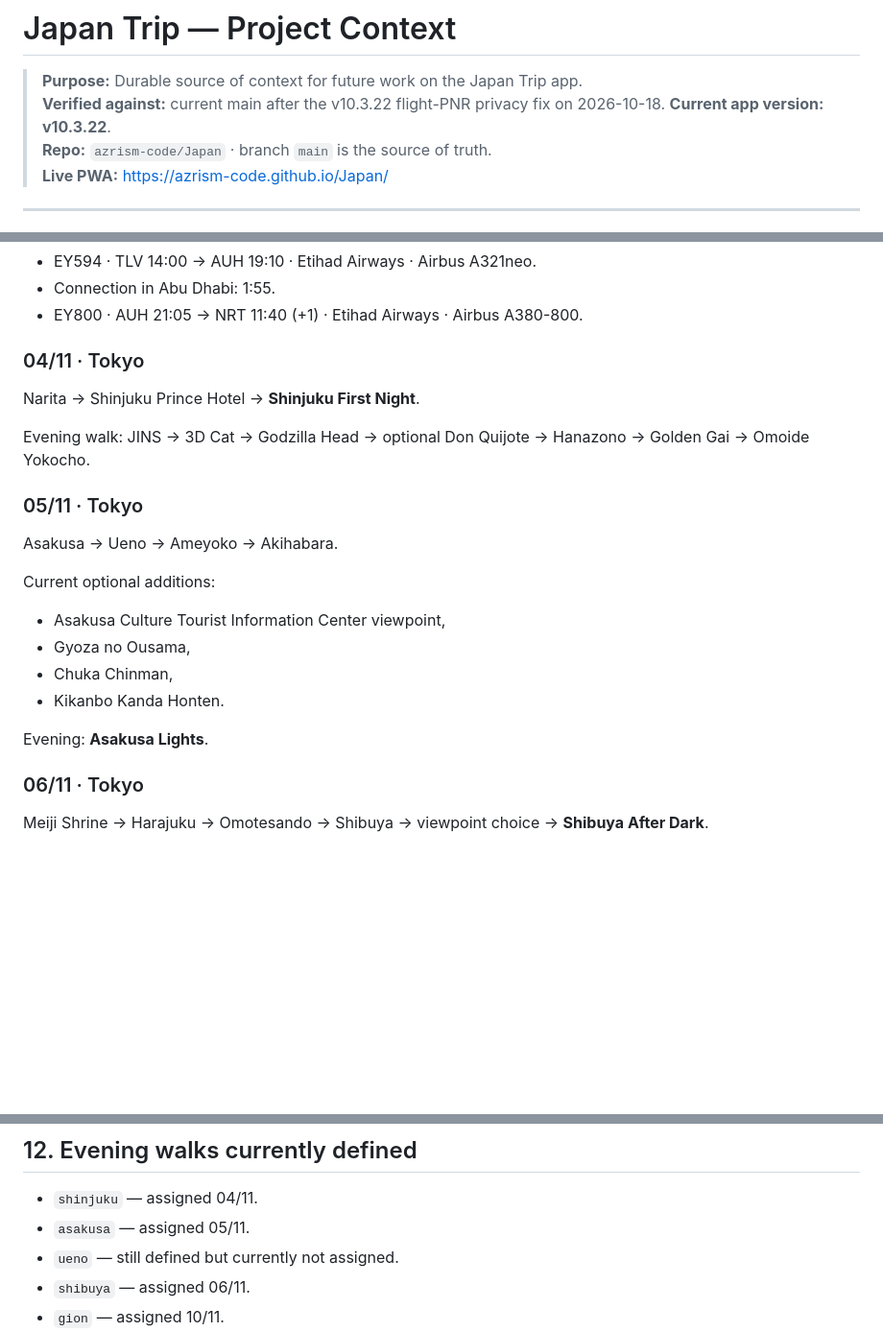
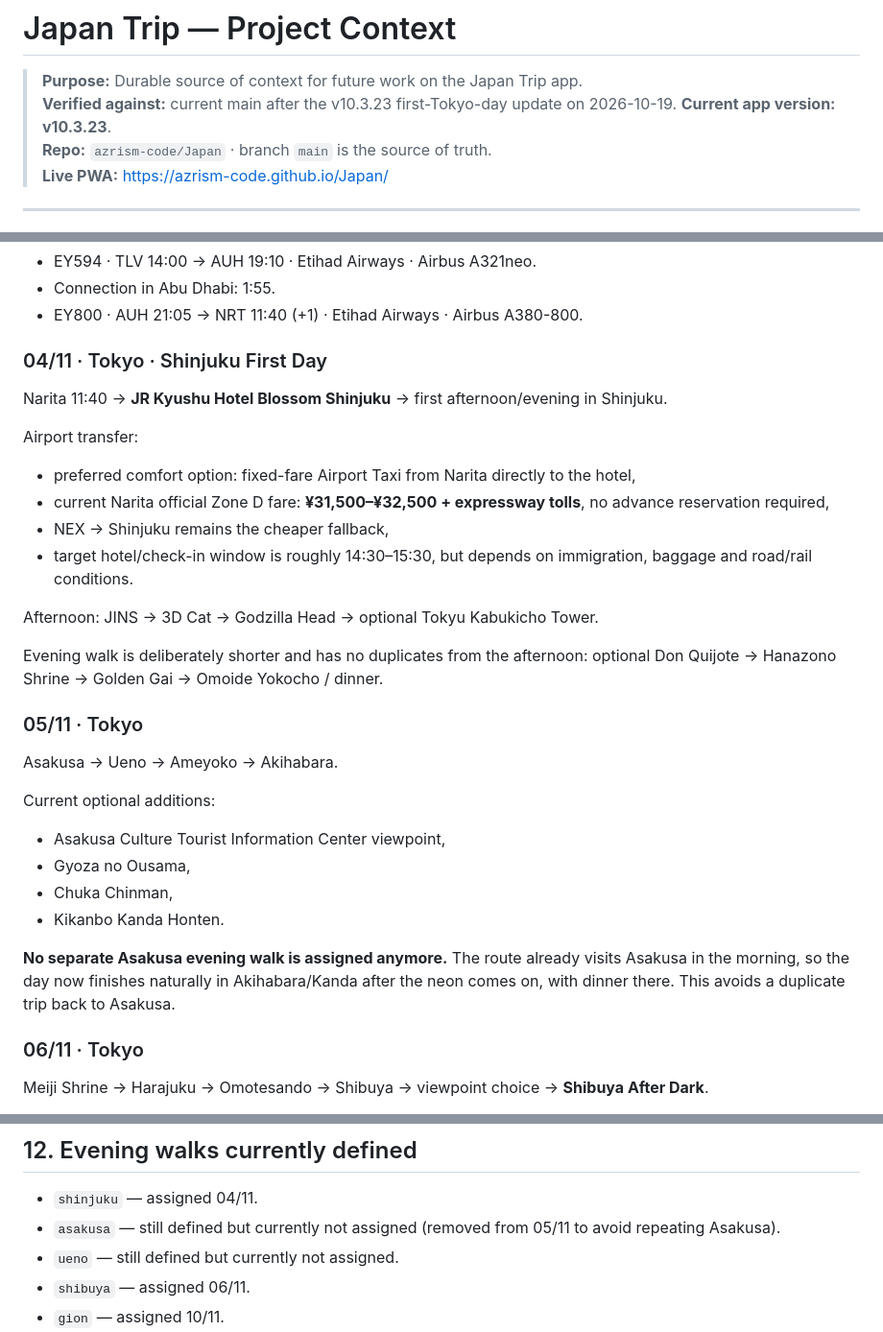
Before and after one commit to azrism-code/Japan, a Markdown page: PROJECT_CONTEXT.md, 3 parts joined by grey strips. Shown at 96% size. GitHub-like rendering; blank space fills up the shorter version.

Commit message:
Document first Tokyo afternoon and taxi plan

```diff
--- a/PROJECT_CONTEXT.md
+++ b/PROJECT_CONTEXT.md
@@ -1,8 +1,8 @@
 # Japan Trip — Project Context
 
 > **Purpose:** Durable source of context for future work on the Japan Trip app.
-> **Verified against:** current main after the v10.3.22 flight-PNR privacy fix on 2026-10-18.
-> **Current app version:** **v10.3.22**.
+> **Verified against:** current main after the v10.3.23 first-Tokyo-day update on 2026-10-19.
+> **Current app version:** **v10.3.23**.
 > **Repo:** `azrism-code/Japan` · branch `main` is the source of truth.
 > **Live PWA:** https://azrism-code.github.io/Japan/
 
@@ -316,11 +316,20 @@ Latest confirmed flights from the 18 Oct Emirates itinerary:
 - Connection in Abu Dhabi: 1:55.
 - EY800 · AUH 21:05 → NRT 11:40 (+1) · Etihad Airways · Airbus A380-800.
 
-### 04/11 · Tokyo
-Narita → Shinjuku Prince Hotel → **Shinjuku First Night**.
+### 04/11 · Tokyo · Shinjuku First Day
+Narita 11:40 → **JR Kyushu Hotel Blossom Shinjuku** → first afternoon/evening in Shinjuku.
 
-Evening walk:
-JINS → 3D Cat → Godzilla Head → optional Don Quijote → Hanazono → Golden Gai → Omoide Yokocho.
+Airport transfer:
+- preferred comfort option: fixed-fare Airport Taxi from Narita directly to the hotel,
+- current Narita official Zone D fare: **¥31,500–¥32,500 + expressway tolls**, no advance reservation required,
+- NEX → Shinjuku remains the cheaper fallback,
+- target hotel/check-in window is roughly 14:30–15:30, but depends on immigration, baggage and road/rail conditions.
+
+Afternoon:
+JINS → 3D Cat → Godzilla Head → optional Tokyu Kabukicho Tower.
+
+Evening walk is deliberately shorter and has no duplicates from the afternoon:
+optional Don Quijote → Hanazono Shrine → Golden Gai → Omoide Yokocho / dinner.
 
 ### 05/11 · Tokyo
 Asakusa → Ueno → Ameyoko → Akihabara.
@@ -331,7 +340,7 @@ Current optional additions:
 - Chuka Chinman,
 - Kikanbo Kanda Honten.
 
-Evening: **Asakusa Lights**.
+**No separate Asakusa evening walk is assigned anymore.** The route already visits Asakusa in the morning, so the day now finishes naturally in Akihabara/Kanda after the neon comes on, with dinner there. This avoids a duplicate trip back to Asakusa.
 
 ### 06/11 · Tokyo
 Meiji Shrine → Harajuku → Omotesando → Shibuya → viewpoint choice → **Shibuya After Dark**.
@@ -443,7 +452,7 @@ JINS should preferably be completed/collected earlier in Tokyo, but the 17/11 JI
 ## 12. Evening walks currently defined
 
 - `shinjuku` — assigned 04/11.
-- `asakusa` — assigned 05/11.
+- `asakusa` — still defined but currently not assigned (removed from 05/11 to avoid repeating Asakusa).
 - `ueno` — still defined but currently not assigned.
 - `shibuya` — assigned 06/11.
 - `gion` — assigned 10/11.
```
